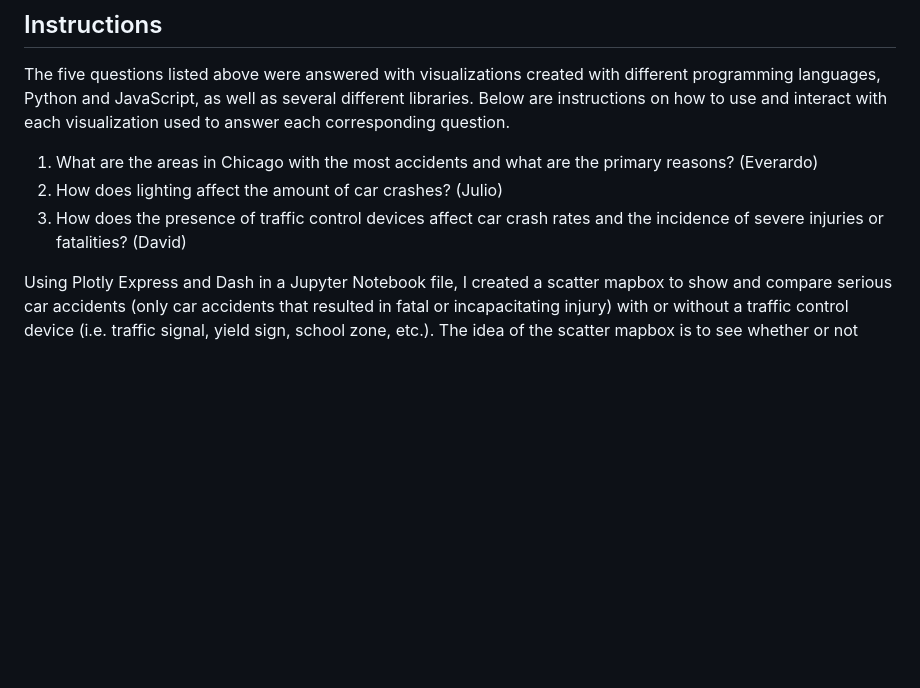
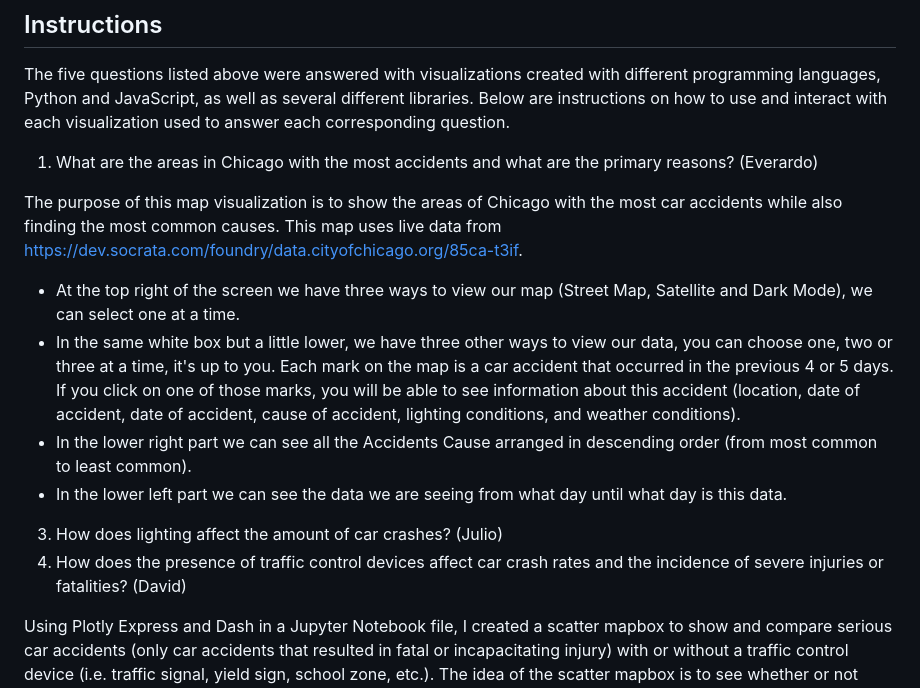
Before and after one commit to DavidRob8/ChicagoTrafficCrashes, a Markdown page: README.md, the part around the change. GitHub-like rendering; blank space fills up the shorter version.

```diff
--- a/README.md
+++ b/README.md
@@ -19,8 +19,17 @@ The initial dataset that we obtained from the source was massive. It contained d
 The five questions listed above were answered with visualizations created with different programming languages, Python and JavaScript, as well as several different libraries. Below are instructions on how to use and interact with each visualization used to answer each corresponding question.
 
 1. What are the areas in Chicago with the most accidents and what are the primary reasons? (Everardo)
-2. How does lighting affect the amount of car crashes? (Julio)
-3. How does the presence of traffic control devices affect car crash rates and the incidence of severe injuries or fatalities? (David)
+
+The purpose of this map visualization is to show the areas of Chicago with the most car accidents while also finding the most common causes. This map uses live data from https://dev.socrata.com/foundry/data.cityofchicago.org/85ca-t3if.
+
+- At the top right of the screen we have three ways to view our map (Street Map, Satellite and Dark Mode), we can select one at a time.
+- In the same white box but a little lower, we have three other ways to view our data, you can choose one, two or three at a time, it's up to you. Each mark on the map is a car accident that occurred in the previous 4 or 5 days. If you click on one of those marks, you will be able to see information about this accident (location, date of accident, date of accident, cause of accident, lighting conditions, and weather conditions).
+- In the lower right part we can see all the Accidents Cause arranged in descending order (from most common to least common).
+- In the lower left part we can see the data we are seeing from what day until what day is this data.
+
+
+3. How does lighting affect the amount of car crashes? (Julio)
+4. How does the presence of traffic control devices affect car crash rates and the incidence of severe injuries or fatalities? (David)
 
 Using Plotly Express and Dash in a Jupyter Notebook file, I created a scatter mapbox to show and compare serious car accidents (only car accidents that resulted in fatal or incapacitating injury) with or without a traffic control device (i.e. traffic signal, yield sign, school zone, etc.). The idea of the scatter mapbox is to see whether or not traffic control devices have had an effect on serious car accidents. The data set used is for car crashes in the city of Chicago for the years 2022 and 2023. The map will display the city of Chicago, with markers representing car crashes. As shown in the legend, red markers represent accidents that were fatal with a device present, blue markers represent accidents that were fatal without a device present, yellow markers represent accidents that caused incapacitating injury with a device present, and green markers represent accidents that caused incapacitating injury without a device present. The legend also shows the count for each type of crash for the selected timeframe. There are two dropdown menus: "Select Year" and "Select Month". To view accidents for all of 2022 or all of 2023, select "All of 2022" or "All of 2023", respectively, in the "Select Year" dropdown menu. To view accidents by month, select "2022" or "2023" in the "Select Year" dropdown menu, and choose a month to view in the "Select Month" dropdown menu. You can also hover over the the markers to see the crash date and the traffic control device present, if any.
 
```
